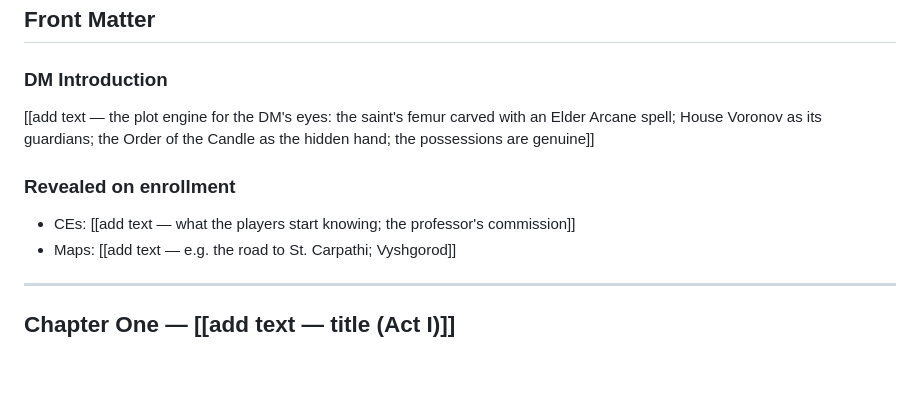
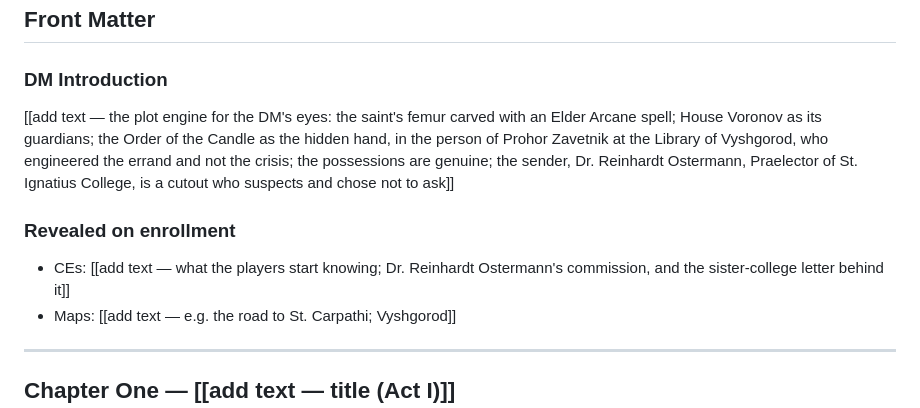
Before and after one commit to OlBlacky/saints-of-avilund, a Markdown page: gm/st-carpathi.md, the part around the change. GitHub-like rendering; blank space fills up the shorter version.

Commit message:
St. Carpathi gets both ends of its errand named
The Front Matter cues now name the two men who bracket the commission:
Dr. Reinhardt Ostermann, Praelector of St. Ignatius College in Waldheim,
who suspects his patron isn't the College and chose not to ask; and
Prohor Zavetnik of the Order of the Candle at Vyshgorod, who engineered
the errand rather than the crisis — the possessions stay genuine.

Cues only, in the existing [[add text]] slots. The prose belongs in the
Module editor.

Co-Authored-By: Claude Opus 5 <noreply@anthropic.com>

```diff
--- a/gm/st-carpathi.md
+++ b/gm/st-carpathi.md
@@ -62,11 +62,11 @@ on every rendered/printed page when this becomes site or PDF output. -->
 
 ### DM Introduction
 
-[[add text — the plot engine for the DM's eyes: the saint's femur carved with an Elder Arcane spell; House Voronov as its guardians; the Order of the Candle as the hidden hand; the possessions are genuine]]
+[[add text — the plot engine for the DM's eyes: the saint's femur carved with an Elder Arcane spell; House Voronov as its guardians; the Order of the Candle as the hidden hand, in the person of Prohor Zavetnik at the Library of Vyshgorod, who engineered the errand and not the crisis; the possessions are genuine; the sender, Dr. Reinhardt Ostermann, Praelector of St. Ignatius College, is a cutout who suspects and chose not to ask]]
 
 ### Revealed on enrollment
 
-- CEs: [[add text — what the players start knowing; the professor's commission]]
+- CEs: [[add text — what the players start knowing; Dr. Reinhardt Ostermann's commission, and the sister-college letter behind it]]
 - Maps: [[add text — e.g. the road to St. Carpathi; Vyshgorod]]
 
 ---
```
